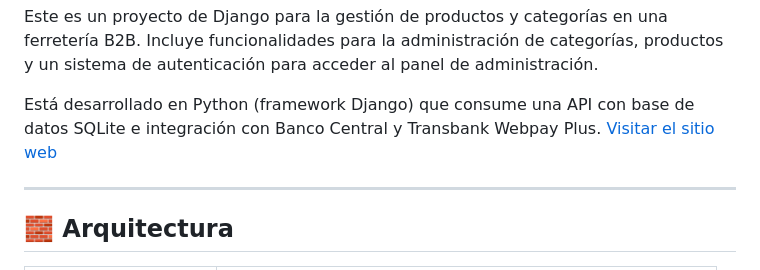
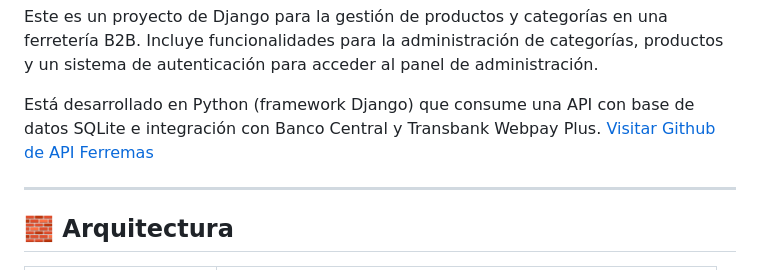
Before and after one commit to nmarchantp/ferremas, a Markdown page: README.md, the part around the change. Drawn GitHub-style.

```diff
--- a/README.md
+++ b/README.md
@@ -5,8 +5,7 @@ Incluye funcionalidades para la administración de categorías, productos y un s
 para acceder al panel de administración.
 
 Está desarrollado en Python (framework Django) que consume una API con base de datos SQLite e integración con Banco Central y Transbank Webpay Plus.
-<a href="https://github.com/nmarchantp/API-ferremas_">Visitar el sitio web</a>
-
+<a href="https://github.com/nmarchantp/API-ferremas_">Visitar Github de API Ferremas</a>
 
 
 ---
```
